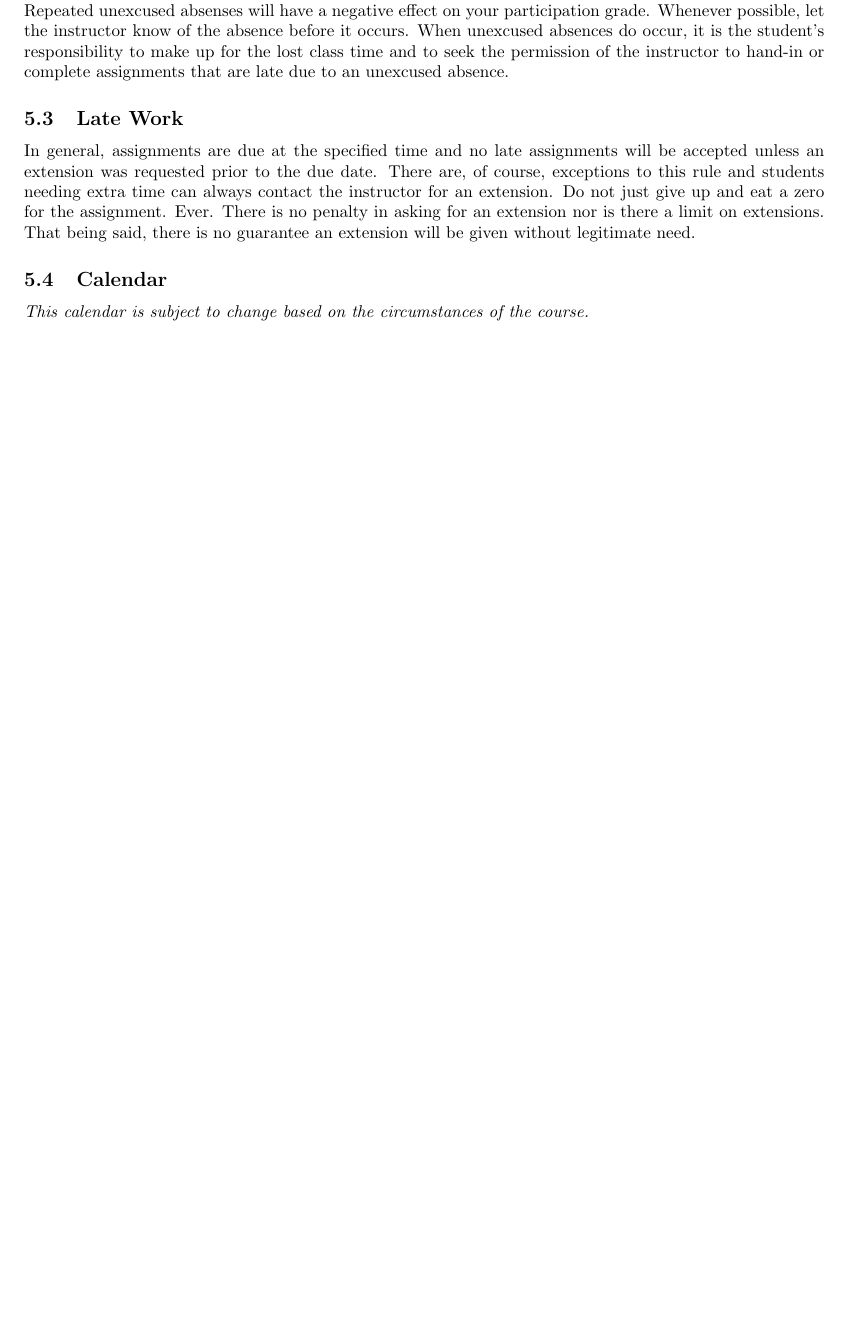
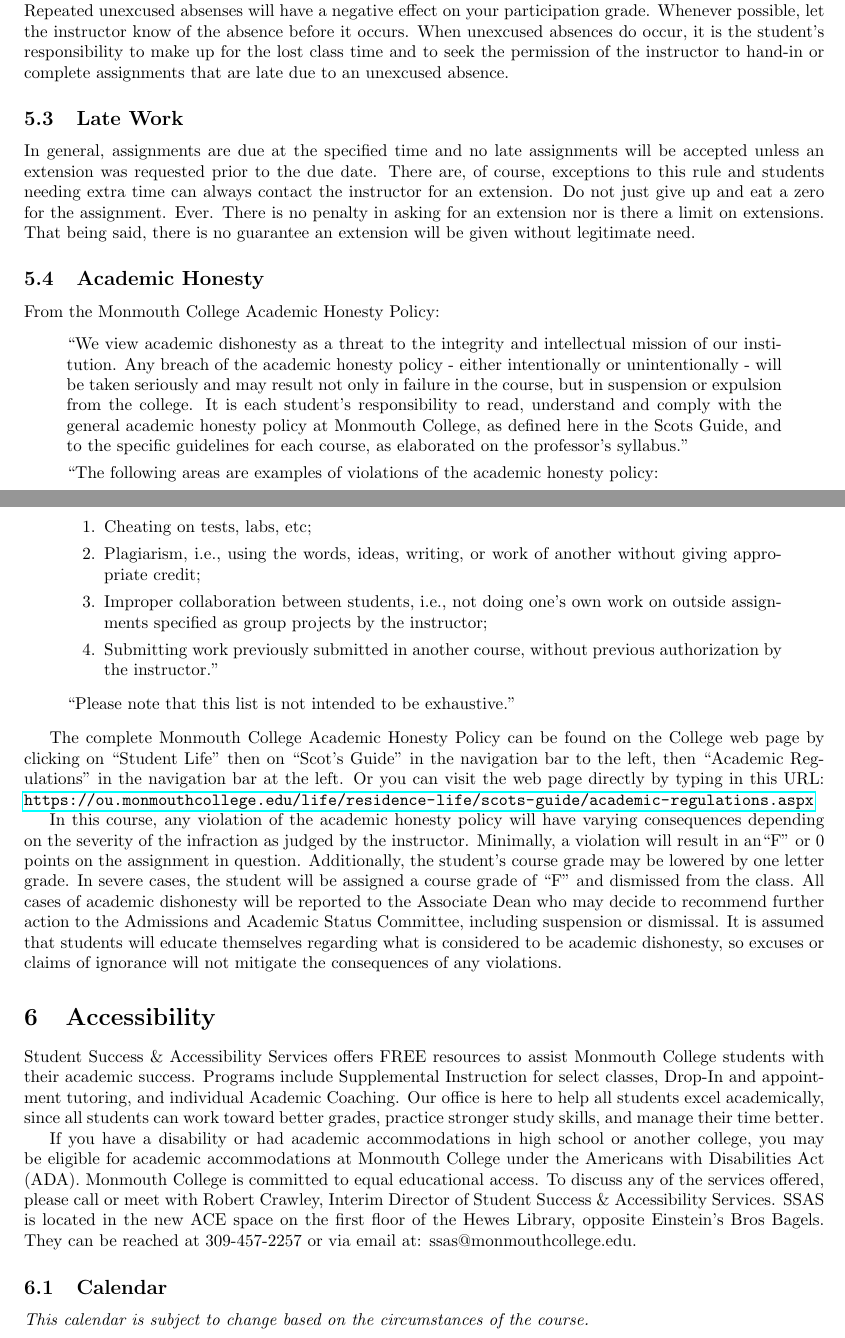
Before and after one commit to jlmayfield/MC-COMP151, a LaTeX document (comp151-syllabus.tex): part of page 4 of 5 before the commit and two parts of pages 4 and 5 of 6 after it, the two joined at a grey line, cut so that both start at the same text, the shorter picture padded with empty space. Compiled offline with pdfLaTeX.

Commit message:
sp21 syllabus draft/final

```diff
--- a/comp151-syllabus.tex
+++ b/comp151-syllabus.tex
@@ -200,6 +195,33 @@ Class and lab attendance will be monitored via Zoom. We will also make good use
 
 In general, assignments are due at the specified time and no late assignments will be accepted unless an extension was requested prior to the due date. There are, of course, exceptions to this rule and students needing extra time can always contact the instructor for an extension. Do not just give up and eat a zero for the assignment. Ever. There is no penalty in asking for an extension nor is there a limit on extensions.  That being said, there is no guarantee an extension will be given without legitimate need.
 
+\subsection{Academic Honesty}
+
+From the Monmouth College Academic Honesty Policy:
+\begin{quote}
+  ``We view academic dishonesty as a threat to the integrity and intellectual mission of our institution. Any breach of the academic honesty policy - either intentionally or unintentionally - will be taken seriously and may result not only in failure in the course, but in suspension or expulsion from the college. It is each student’s responsibility to read, understand and comply with the general academic honesty policy at Monmouth College, as defined here in the Scots Guide, and to the specific guidelines for each course, as elaborated on the professor’s syllabus.''
+
+  ``The following areas are examples of violations of the academic honesty policy:
+  \begin{enumerate}
+  \item Cheating on tests, labs, etc;
+  \item Plagiarism, i.e., using the words, ideas, writing, or work of another without giving appropriate credit;
+  \item Improper collaboration between students, i.e., not doing one’s own work on outside assignments specified as group projects by the instructor;
+  \item Submitting work previously submitted in another course, without previous authorization by the instructor.''
+  \end{enumerate}
+
+  ``Please note that this list is not intended to be exhaustive.''
+\end{quote}
+
+The complete Monmouth College Academic Honesty Policy can be found on the College web page by clicking on ``Student Life'' then on ``Scot’s Guide'' in the navigation bar to the left, then ``Academic Regulations'' in the navigation bar at the left.  Or you can visit the web page directly by typing in this URL: \url{https://ou.monmouthcollege.edu/life/residence-life/scots-guide/academic-regulations.aspx}
+
+In this course, any violation of the academic honesty policy will have varying consequences depending on the severity of the infraction as judged by the instructor. Minimally, a violation will result in an``F'' or 0 points on the assignment in question. Additionally, the student’s course grade may be lowered by one letter grade. In severe cases, the student will be assigned a course grade of ``F'' and dismissed from the class. All cases of academic dishonesty will be reported to the Associate Dean who may decide to recommend further action to the Admissions and Academic Status Committee, including suspension or dismissal. It is assumed that students will educate themselves regarding what is considered to be academic dishonesty, so excuses or claims of ignorance will not mitigate the consequences of any violations.
+
+\section{Accessibility}
+
+Student Success \& Accessibility Services offers FREE resources to assist Monmouth College students with their academic success. Programs include Supplemental Instruction for select classes, Drop-In and appointment tutoring, and individual Academic Coaching. Our office is here to help all students excel academically, since all students can work toward better grades, practice stronger study skills, and manage their time better.
+
+If you have a disability or had academic accommodations in high school or another college, you may be eligible for academic accommodations at Monmouth College under the Americans with Disabilities Act (ADA). Monmouth College is committed to equal educational access. To discuss any of the services offered, please call or meet with Robert Crawley, Interim Director of Student Success \& Accessibility Services.  SSAS is located in the new ACE space on the first floor of the Hewes Library, opposite Einstein’s Bros Bagels. They can be reached at 309-457-2257 or via email at: ssas@monmouthcollege.edu.
+
 \subsection{Calendar}
 
 \textit{This calendar is subject to change based on the circumstances of the course.}
```
Also changed, not shown: comp151-syllabus.pdf, comp151-syllabus.tex (9 more changed lines).
